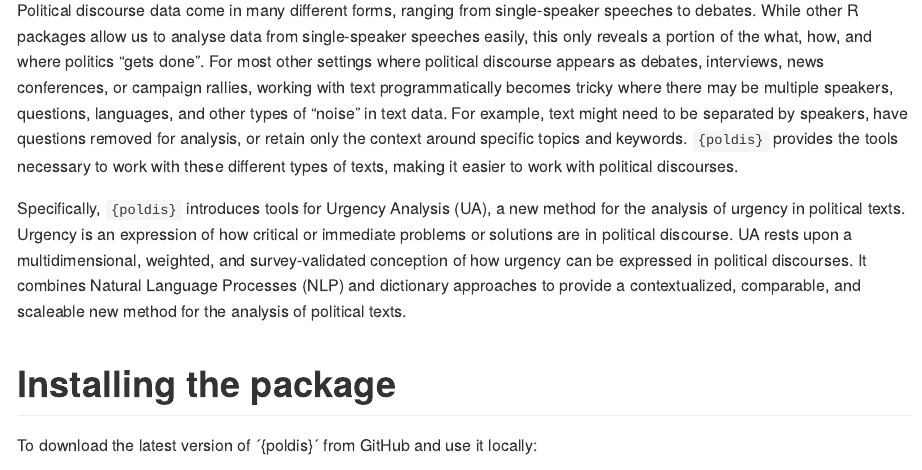
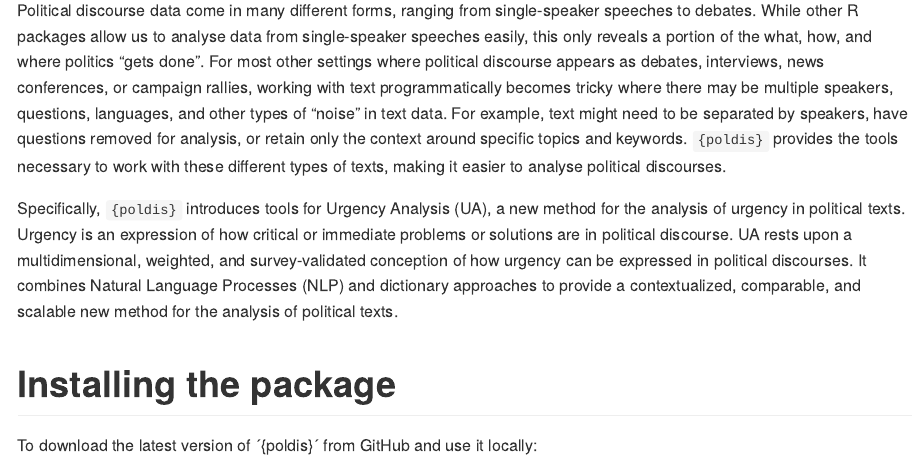
Before and after one commit to henriquesposito/poldis, an R Markdown document (README.Rmd): the page in a window 1100 px wide, from 250 px down. The pictures show the output file README.md that the author committed with the source, drawn offline in the style of GitHub; badge pictures from the web are left out.

Commit message:
Corrected some spelling and phrasing

```diff
--- a/README.Rmd
+++ b/README.Rmd
@@ -29,12 +29,12 @@ For example, text might need to be separated by speakers,
 have questions removed for analysis,
 or retain only the context around specific topics and keywords.
 `{poldis}` provides the tools necessary to work with these different types of texts,
-making it easier to work with political discourses.
+making it easier to analyse political discourses.
 
 Specifically, `{poldis}` introduces tools for Urgency Analysis (UA),
 a new method for the analysis of urgency in political texts.
 Urgency is an expression of how critical or immediate problems or solutions are in political discourse.
-UA rests upon a multidimensional, weighted, and survey-validated conception of how urgency can be expressed in political discourses. It combines Natural Language Processes (NLP) and dictionary approaches to provide a contextualized, comparable, and scaleable new method for the analysis of political texts.
+UA rests upon a multidimensional, weighted, and survey-validated conception of how urgency can be expressed in political discourses. It combines Natural Language Processes (NLP) and dictionary approaches to provide a contextualized, comparable, and scalable new method for the analysis of political texts.
 
 # Installing the package
 
```
Also changed, not shown: README.md.
